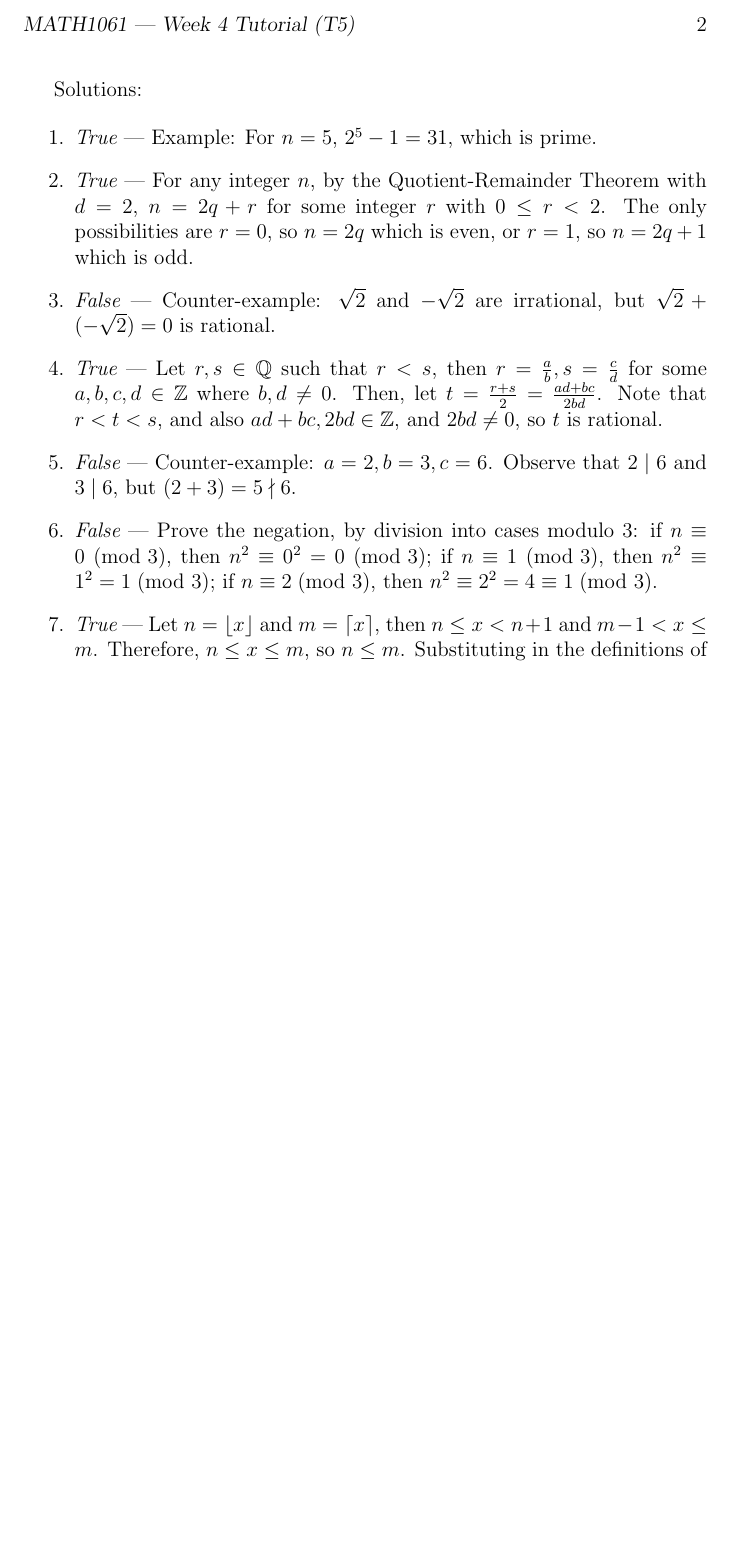
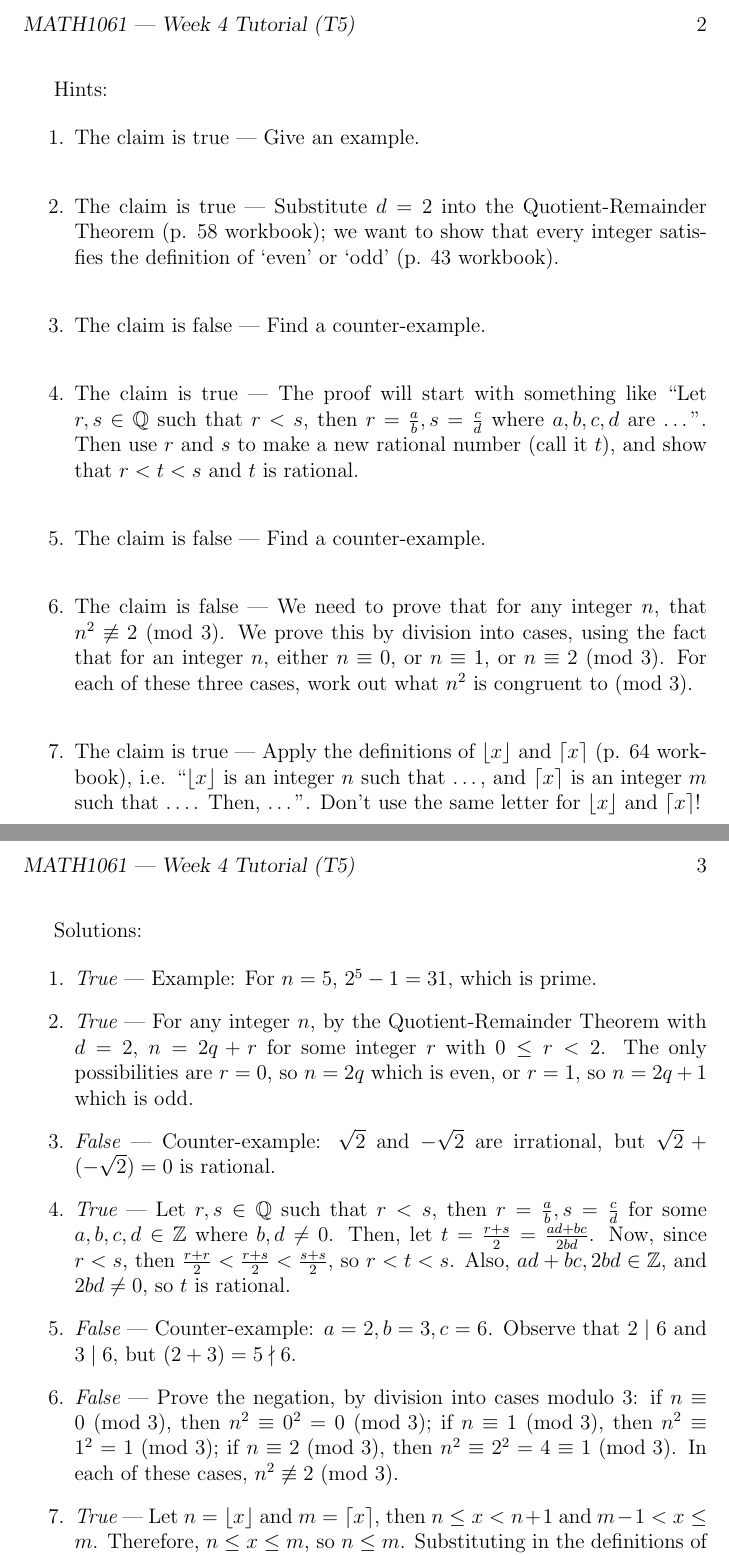
Before and after one commit to jgat/tutorials, a LaTeX document (math1061/src/week4.tex): part of page 2 of 2 before the commit and two parts of pages 2 and 3 of 3 after it, the two joined at a grey line, cut so that both start at the same text, the shorter picture padded with empty space. Compiled offline with pdfLaTeX.

Commit message:
Added semester summary to overview & week 4 hints.

```diff
--- a/math1061/src/week4.tex
+++ b/math1061/src/week4.tex
@@ -30,6 +30,39 @@ Prove or disprove the following claims:
 
 \newpage
 
+Hints:
+
+\begin{enumerate}
+\item The claim is true | Give an example.
+\\
+\item The claim is true | Substitute $d = 2$ into the Quotient-Remainder
+Theorem (p. 58 workbook); we want to show that every integer satisfies the definition of
+`even' or `odd' (p. 43 workbook).
+\\
+\item The claim is false | Find a counter-example.
+\\
+\item The claim is true | The proof will start with something like
+``Let $r, s \in \mathbb{Q}$ such that $r < s$, then $r = \frac{a}{b},
+s = \frac{c}{d}$ where $a, b, c, d$ are \dots''.
+Then use $r$ and $s$ to make a new rational number (call it $t$), and show that
+$r < t < s$ and $t$ is rational.
+\\
+\item The claim is false | Find a counter-example.
+\\
+\item The claim is false | We need to prove that for any integer $n$, that
+$n^2 \not\equiv 2$ (mod 3). We prove this by division into cases, using the
+fact that for an integer $n$, either $n \equiv 0$,
+or $n \equiv 1$, or $n \equiv 2$ (mod 3). For each of these three cases,
+work out what $n^2$ is congruent to (mod 3).
+\\
+\item The claim is true | Apply the definitions of $\floor{x}$ and $\ceil{x}$
+(p. 64 workbook), i.e. ``$\floor{x}$ is an integer $n$ such that
+\dots, and $\ceil{x}$ is an integer $m$ such that \dots. Then, \dots''.
+Don't use the same letter for $\floor{x}$ and $\ceil{x}$!
+\end{enumerate}
+
+\newpage
+
 Solutions:
 
 \begin{enumerate}
@@ -46,7 +79,8 @@ but $\sqrt{2} + (-\sqrt{2}) = 0$ is rational.
 %$0 \neq bd \in \mathbb{Z}$, so $r + s$ is rational.
 \item {\em True} | Let $r, s \in \mathbb{Q}$ such that $r < s$, then $r = \frac{a}{b},
 s = \frac{c}{d}$ for some $a, b, c, d \in \mathbb{Z}$ where $b, d \neq 0$. Then,
-let $t = \frac{r+s}{2} = \frac{ad + bc}{2bd}$. Note that $r < t < s$, and also
+let $t = \frac{r+s}{2} = \frac{ad + bc}{2bd}$. Now, since $r < s$, then
+$\frac{r + r}{2} < \frac{r + s}{2} < \frac{s + s}{2}$, so $r < t < s$. Also,
 $ad + bc, 2bd \in \mathbb{Z}$, and $2bd \neq 0$, so $t$ is rational.
 \item {\em False} | Counter-example: $a = 2, b = 3, c = 6$. Observe that
 $2 \mid 6$ and $3 \mid 6$, but $(2 + 3) = 5 \nmid 6$.
@@ -54,6 +88,7 @@ $2 \mid 6$ and $3 \mid 6$, but $(2 + 3) = 5 \nmid 6$.
 if $n \equiv 0 \; (\text{mod } 3)$, then $n^2 \equiv 0^2 = 0 \; (\text{mod } 3)$;
 if $n \equiv 1 \; (\text{mod } 3)$, then $n^2 \equiv 1^2 = 1 \; (\text{mod } 3)$;
 if $n \equiv 2 \; (\text{mod } 3)$, then $n^2 \equiv 2^2 = 4 \equiv 1 \; (\text{mod } 3)$.
+In each of these cases, $n^2 \not\equiv 2$ (mod 3).
 \item {\em True} | Let $n = \floor{x}$ and $m = \ceil{x}$, then $n \leq x < n + 1$
 and $m-1 < x \leq m$. Therefore, $n \leq x \leq m$, so $n \leq m$. Substituting
 in the definitions of $n$ and $m$, $\floor{x} \leq \ceil{x}$.
```
Also changed, not shown: math1061/overview.md (+18 -1 lines), math1061/week4.pdf.
